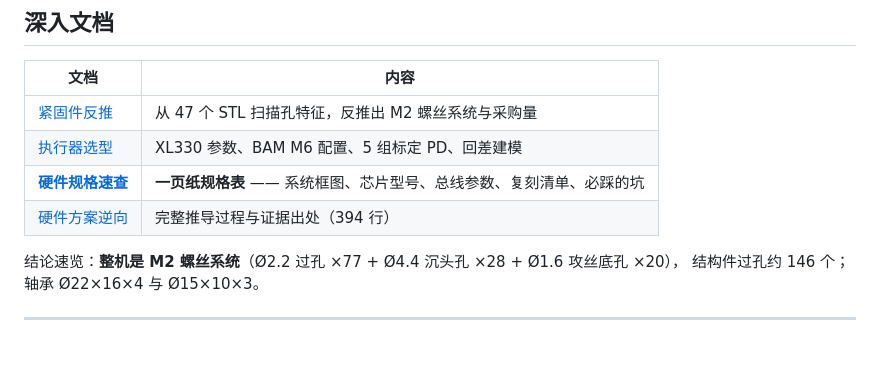
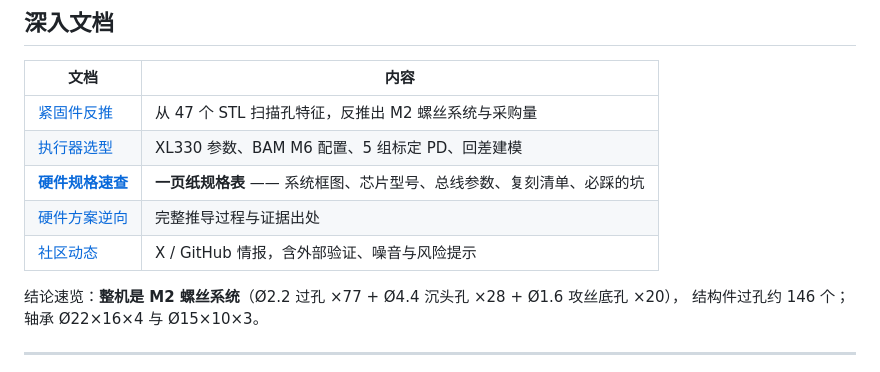
Before and after one commit to fanhao375/microduck-replica, a Markdown page: README.md, the part around the change. GitHub-like rendering.

```diff
--- a/README.md
+++ b/README.md
@@ -125,7 +125,8 @@ MJCF 里包含了完整的运动学树：每个零件挂在谁身上、相对位
 | [紧固件反推](docs/紧固件反推.md) | 从 47 个 STL 扫描孔特征，反推出 M2 螺丝系统与采购量 |
 | [执行器选型](docs/执行器选型.md) | XL330 参数、BAM M6 配置、5 组标定 PD、回差建模 |
 | [**硬件规格速查**](docs/硬件规格速查.md) | **一页纸规格表** —— 系统框图、芯片型号、总线参数、复刻清单、必踩的坑 |
-| [硬件方案逆向](docs/硬件方案逆向.md) | 完整推导过程与证据出处（394 行） |
+| [硬件方案逆向](docs/硬件方案逆向.md) | 完整推导过程与证据出处 |
+| [社区动态](docs/社区动态.md) | X / GitHub 情报，含外部验证、噪音与风险提示 |
 
 结论速览：**整机是 M2 螺丝系统**（Ø2.2 过孔 ×77 + Ø4.4 沉头孔 ×28 + Ø1.6 攻丝底孔 ×20），
 结构件过孔约 146 个；轴承 Ø22×16×4 与 Ø15×10×3。
```
Also changed, not shown: PROGRESS.md (+14 -0 lines), docs/社区动态.md (added, +150 -0 lines).
